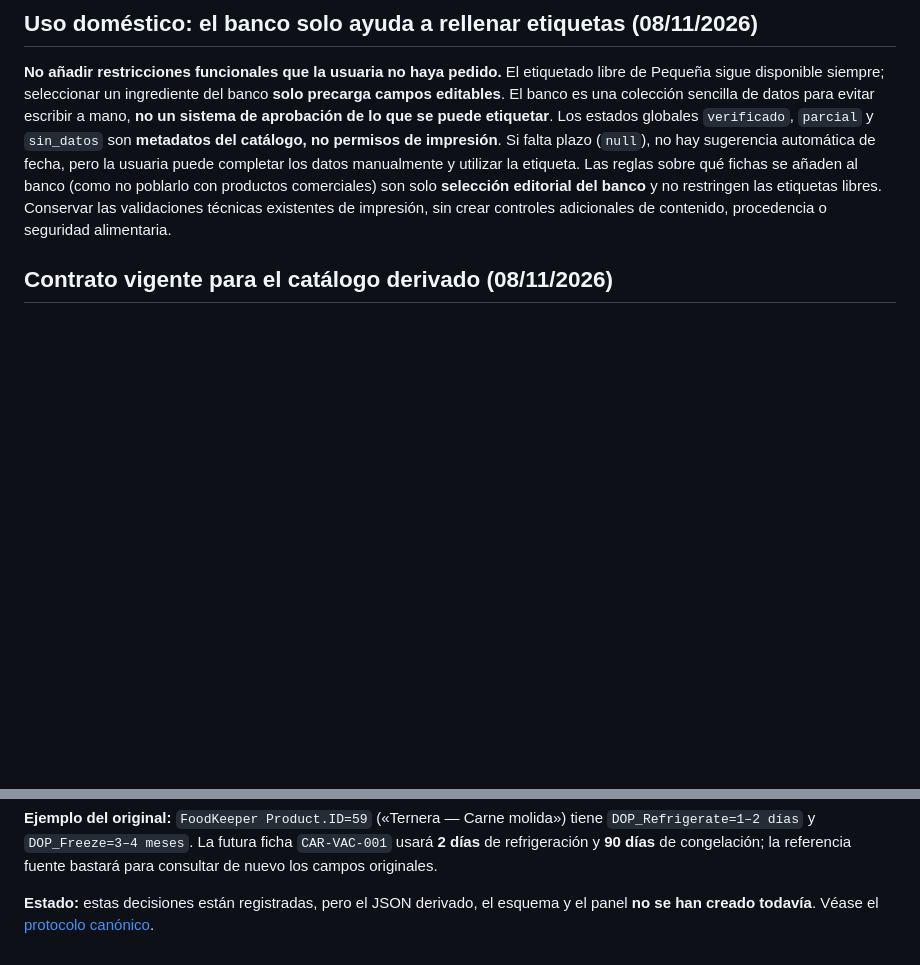
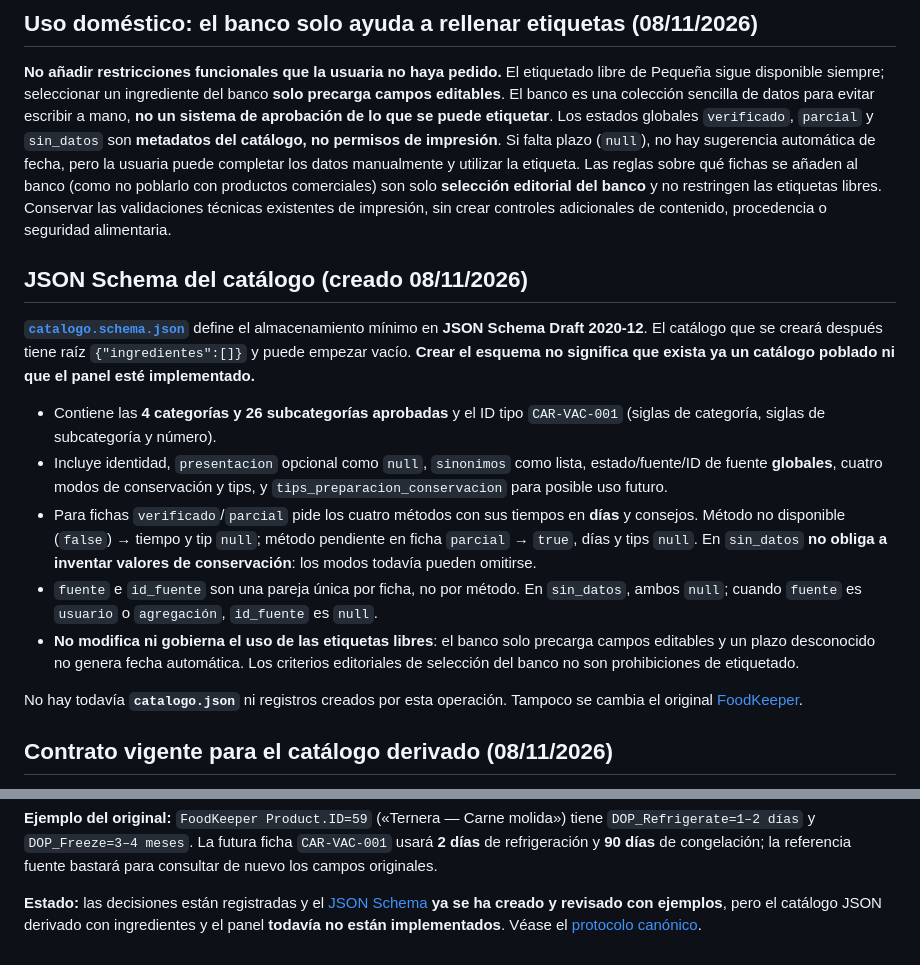
Before and after one commit to MiruRecetas/MiruRecetas-ct230b-ble-lab, a Markdown page: ingredientes-v1/banco/README.md, 2 parts joined by grey strips. Drawn GitHub-style; blank space fills up the shorter version.

Commit message:
docs: enlazar esquema JSON real y explicar fichas completas, parciales y nuevas

```diff
--- a/ingredientes-v1/banco/README.md
+++ b/ingredientes-v1/banco/README.md
@@ -52,6 +52,18 @@ Aves quedan dentro de Carnes y Aves; pulpo dentro de Cefalópodos; hongos y alga
 
 **No añadir restricciones funcionales que la usuaria no haya pedido.** El etiquetado libre de Pequeña sigue disponible siempre; seleccionar un ingrediente del banco **solo precarga campos editables**. El banco es una colección sencilla de datos para evitar escribir a mano, **no un sistema de aprobación de lo que se puede etiquetar**. Los estados globales `verificado`, `parcial` y `sin_datos` son **metadatos del catálogo, no permisos de impresión**. Si falta plazo (`null`), no hay sugerencia automática de fecha, pero la usuaria puede completar los datos manualmente y utilizar la etiqueta. Las reglas sobre qué fichas se añaden al banco (como no poblarlo con productos comerciales) son solo **selección editorial del banco** y no restringen las etiquetas libres. Conservar las validaciones técnicas existentes de impresión, sin crear controles adicionales de contenido, procedencia o seguridad alimentaria.
 
+## JSON Schema del catálogo (creado 08/11/2026)
+
+[**`catalogo.schema.json`**](catalogo.schema.json) define el almacenamiento mínimo en **JSON Schema Draft 2020-12**. El catálogo que se creará después tiene raíz `{"ingredientes":[]}` y puede empezar vacío. **Crear el esquema no significa que exista ya un catálogo poblado ni que el panel esté implementado.**
+
+- Contiene las **4 categorías y 26 subcategorías aprobadas** y el ID tipo `CAR-VAC-001` (siglas de categoría, siglas de subcategoría y número).
+- Incluye identidad, `presentacion` opcional como `null`, `sinonimos` como lista, estado/fuente/ID de fuente **globales**, cuatro modos de conservación y tips, y `tips_preparacion_conservacion` para posible uso futuro.
+- Para fichas `verificado`/`parcial` pide los cuatro métodos con sus tiempos en **días** y consejos. Método no disponible (`false`) → tiempo y tip `null`; método pendiente en ficha `parcial` → `true`, días y tips `null`. En `sin_datos` **no obliga a inventar valores de conservación**: los modos todavía pueden omitirse.
+- `fuente` e `id_fuente` son una pareja única por ficha, no por método. En `sin_datos`, ambos `null`; cuando `fuente` es `usuario` o `agregación`, `id_fuente` es `null`.
+- **No modifica ni gobierna el uso de las etiquetas libres**: el banco solo precarga campos editables y un plazo desconocido no genera fecha automática. Los criterios editoriales de selección del banco no son prohibiciones de etiquetado.
+
+No hay todavía **`catalogo.json`** ni registros creados por esta operación. Tampoco se cambia el original [FoodKeeper](fuentes/foodkeeper-es-original.json).
+
 ## Contrato vigente para el catálogo derivado (08/11/2026)
 
 La clasificación de la tabla anterior es **solo original FoodKeeper**; no forma parte de la UI ni se importará completa. El futuro JSON **MiruRecetas** tendrá categorías/subcategorías/nombres es-ES y se limita a **ingredientes reales comprados a granel**, como carnes, pescados, mariscos, verduras, frutas o frutos secos; también contempla, más adelante, **conservas caseras**. **Según la selección editorial aprobada, el banco no incluirá fichas de productos comerciales envasados**; esto no restringe lo que puede escribirse en modo libre. Compacta y Amplia conservan sus usos independientes.
@@ -81,4 +93,4 @@ Para congelación, `tip_descongelacion` puede aplicarse a la nota de etiqueta; e
 
 **Ejemplo del original:** `FoodKeeper Product.ID=59` («Ternera — Carne molida») tiene `DOP_Refrigerate=1–2 días` y `DOP_Freeze=3–4 meses`. La futura ficha `CAR-VAC-001` usará **2 días** de refrigeración y **90 días** de congelación; la referencia fuente bastará para consultar de nuevo los campos originales.
 
-**Estado:** estas decisiones están registradas, pero el JSON derivado, el esquema y el panel **no se han creado todavía**. Véase el [protocolo canónico](../MIS-ETIQUETAS-VISION-Y-HOJA-DE-RUTA.md).
+**Estado:** las decisiones están registradas y el [JSON Schema](catalogo.schema.json) **ya se ha creado y revisado con ejemplos**, pero el catálogo JSON derivado con ingredientes y el panel **todavía no están implementados**. Véase el [protocolo canónico](../MIS-ETIQUETAS-VISION-Y-HOJA-DE-RUTA.md).
```
